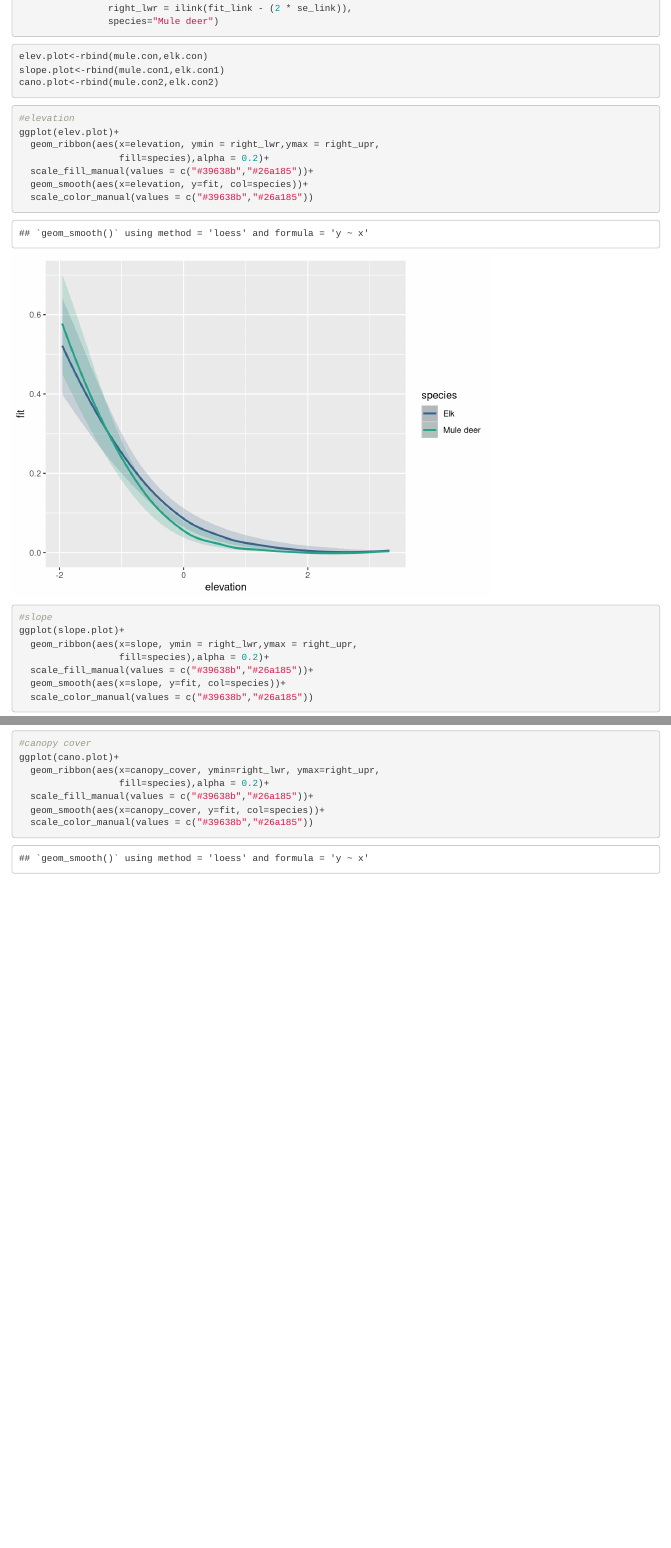
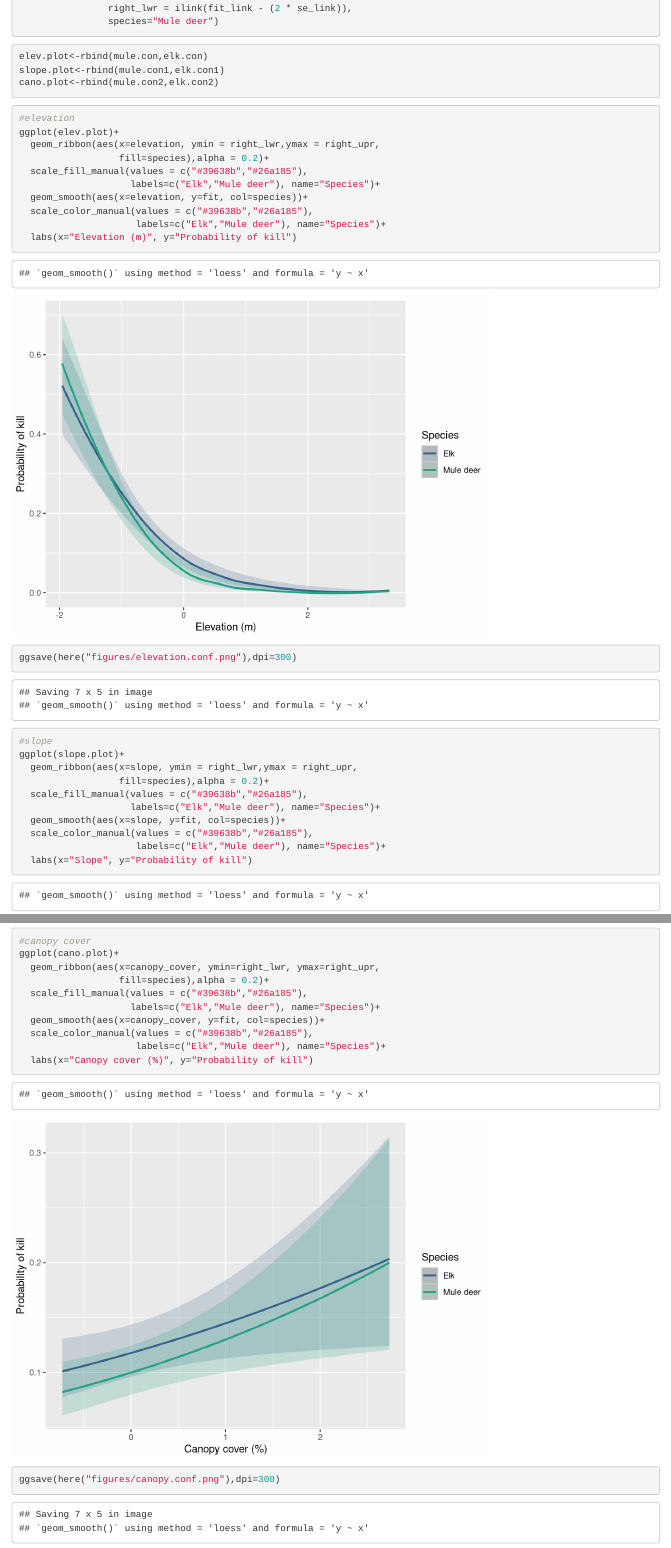
Before and after one commit to tamta117/Yellowstone-Cougar, an R Markdown document (scripts/final_model.Rmd): the page in a window 1100 px wide, from 4770 px down, and a second part further down, joined at a grey line. Rendered offline with R 4.5, knitr and Pandoc, with nearby package versions; some code elsewhere in the file could not run offline.

Commit message:
refine plots

````diff
--- a/scripts/final_model.Rmd
+++ b/scripts/final_model.Rmd
@@ -225,14 +225,21 @@ cano.plot<-rbind(mule.con2,elk.con2)
 ggplot(elev.plot)+
   geom_ribbon(aes(x=elevation, ymin = right_lwr,ymax = right_upr,
                   fill=species),alpha = 0.2)+
-  scale_fill_manual(values = c("#39638b","#26a185"))+
+  scale_fill_manual(values = c("#39638b","#26a185"),
+                    labels=c("Elk","Mule deer"), name="Species")+
   geom_smooth(aes(x=elevation, y=fit, col=species))+
-  scale_color_manual(values = c("#39638b","#26a185"))
+  scale_color_manual(values = c("#39638b","#26a185"),
+                     labels=c("Elk","Mule deer"), name="Species")+
+  labs(x="Elevation (m)", y="Probability of kill")
+ggsave(here("figures/elevation.conf.png"),dpi=300)
 
 #slope
 ggplot(slope.plot)+
   geom_ribbon(aes(x=slope, ymin = right_lwr,ymax = right_upr,
                   fill=species),alpha = 0.2)+
-  scale_fill_manual(values = c("#39638b","#26a185"))+
+  scale_fill_manual(values = c("#39638b","#26a185"),
+                    labels=c("Elk","Mule deer"), name="Species")+
   geom_smooth(aes(x=slope, y=fit, col=species))+
-  scale_color_manual(values = c("#39638b","#26a185"))
+  scale_color_manual(values = c("#39638b","#26a185"),
+                     labels=c("Elk","Mule deer"), name="Species")+
+  labs(x="Slope", y="Probability of kill")
@@ -241,9 +249,13 @@ ggplot(slope.plot)+
 ggplot(cano.plot)+
   geom_ribbon(aes(x=canopy_cover, ymin=right_lwr, ymax=right_upr,
                   fill=species),alpha = 0.2)+
-  scale_fill_manual(values = c("#39638b","#26a185"))+
+  scale_fill_manual(values = c("#39638b","#26a185"),
+                    labels=c("Elk","Mule deer"), name="Species")+
   geom_smooth(aes(x=canopy_cover, y=fit, col=species))+
-  scale_color_manual(values = c("#39638b","#26a185"))
+  scale_color_manual(values = c("#39638b","#26a185"),
+                     labels=c("Elk","Mule deer"), name="Species")+
+  labs(x="Canopy cover (%)", y="Probability of kill")
+ggsave(here("figures/canopy.conf.png"),dpi=300)
 ```
 
 ```{r graph effect size}
````
Also changed, not shown: figures/canopy.conf.png (added), figures/effect.size.png (added), figures/elevation.conf.png (added), figures/slope.conf.png (added), scripts/final_model.Rmd (2 more changed lines).
